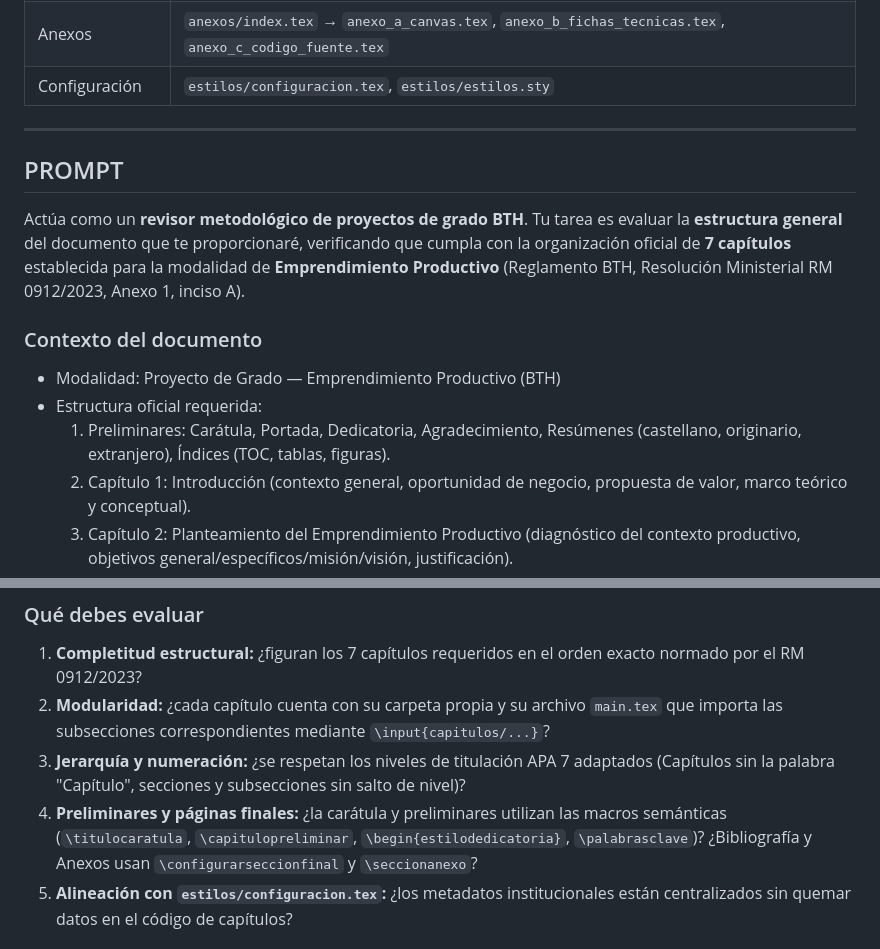
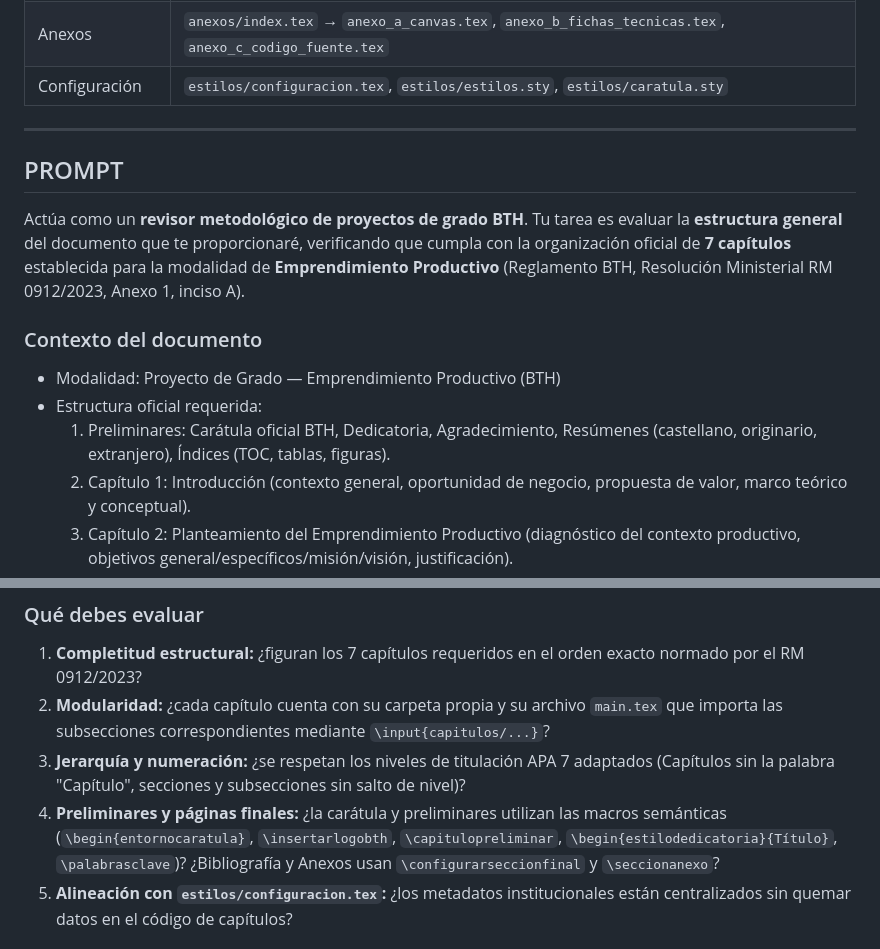
Before and after one commit to juanvladimir13/proyecto-grado-emprendimiento, a Markdown page: promts/revicion/01_revision_estructura_general.md, 2 parts joined by grey strips. Rendered like a GitHub page.

```diff
--- a/promts/revicion/01_revision_estructura_general.md
+++ b/promts/revicion/01_revision_estructura_general.md
@@ -36,7 +36,7 @@ Al iniciar el proceso de revisión, con el índice general o el árbol de capít
 | Cap. 7 | `capitulos/07_conclusiones_recomendaciones/main.tex` → `conclusiones.tex`, `recomendaciones.tex` |
 | Bibliografía | `bibliografia/referencias.bib` |
 | Anexos | `anexos/index.tex` → `anexo_a_canvas.tex`, `anexo_b_fichas_tecnicas.tex`, `anexo_c_codigo_fuente.tex` |
-| Configuración | `estilos/configuracion.tex`, `estilos/estilos.sty` |
+| Configuración | `estilos/configuracion.tex`, `estilos/estilos.sty`, `estilos/caratula.sty` |
 
 ---
 
@@ -47,7 +47,7 @@ Actúa como un **revisor metodológico de proyectos de grado BTH**. Tu tarea es
 ### Contexto del documento
 - Modalidad: Proyecto de Grado — Emprendimiento Productivo (BTH)
 - Estructura oficial requerida:
-  1. Preliminares: Carátula, Portada, Dedicatoria, Agradecimiento, Resúmenes (castellano, originario, extranjero), Índices (TOC, tablas, figuras).
+  1. Preliminares: Carátula oficial BTH, Dedicatoria, Agradecimiento, Resúmenes (castellano, originario, extranjero), Índices (TOC, tablas, figuras).
   2. Capítulo 1: Introducción (contexto general, oportunidad de negocio, propuesta de valor, marco teórico y conceptual).
   3. Capítulo 2: Planteamiento del Emprendimiento Productivo (diagnóstico del contexto productivo, objetivos general/específicos/misión/visión, justificación).
   4. Capítulo 3: Desarrollo del Emprendimiento Productivo (localización macro/micro, análisis de mercado, estrategia de promoción y distribución, estructura organizacional, diseño de producto o servicio, ciclo de producción).
@@ -62,7 +62,7 @@ Actúa como un **revisor metodológico de proyectos de grado BTH**. Tu tarea es
 1. **Completitud estructural:** ¿figuran los 7 capítulos requeridos en el orden exacto normado por el RM 0912/2023?
 2. **Modularidad:** ¿cada capítulo cuenta con su carpeta propia y su archivo `main.tex` que importa las subsecciones correspondientes mediante `\input{capitulos/...}`?
 3. **Jerarquía y numeración:** ¿se respetan los niveles de titulación APA 7 adaptados (Capítulos sin la palabra "Capítulo", secciones y subsecciones sin salto de nivel)?
-4. **Preliminares y páginas finales:** ¿la carátula y preliminares utilizan las macros semánticas (`\titulocaratula`, `\capitulopreliminar`, `\begin{estilodedicatoria}`, `\palabrasclave`)? ¿Bibliografía y Anexos usan `\configurarseccionfinal` y `\seccionanexo`?
+4. **Preliminares y páginas finales:** ¿la carátula y preliminares utilizan las macros semánticas (`\begin{entornocaratula}`, `\insertarlogobth`, `\capitulopreliminar`, `\begin{estilodedicatoria}{Título}`, `\palabrasclave`)? ¿Bibliografía y Anexos usan `\configurarseccionfinal` y `\seccionanexo`?
 5. **Alineación con `estilos/configuracion.tex`:** ¿los metadatos institucionales están centralizados sin quemar datos en el código de capítulos?
 
 ### Formato de salida esperado
```
Also changed, not shown: promts/revicion/09_revision_redaccion_estilo_academico.md (+1 -1 lines), promts/revicion/11_checklist_pre_entrega_final.md (+3 -4 lines).
